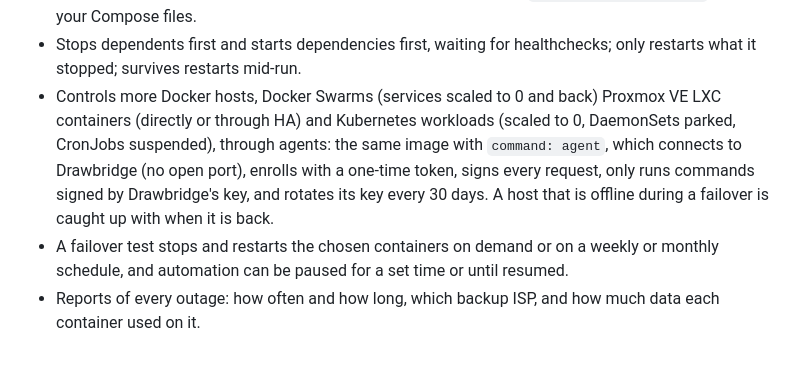
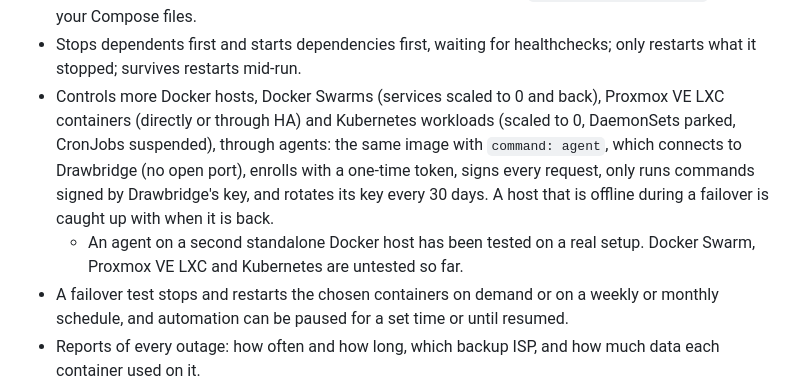
Before and after one commit to zjcochran/wan-drawbridge, a Markdown page: README.md, the part around the change. Rendered like a GitHub page; blank space fills up the shorter version.

Commit message:
Note in the README which agent setups are untested
Co-Authored-By: Claude Opus 5.5 <noreply@anthropic.com>

```diff
--- a/README.md
+++ b/README.md
@@ -16,7 +16,7 @@ them again.
   `drawbridge.on-failover` label in your Compose files.
 - Stops dependents first and starts dependencies first, waiting for
   healthchecks; only restarts what it stopped; survives restarts mid-run.
-- Controls more Docker hosts, Docker Swarms (services scaled to 0 and back)
+- Controls more Docker hosts, Docker Swarms (services scaled to 0 and back),
   Proxmox VE LXC containers (directly or through HA) and Kubernetes
   workloads (scaled to 0, DaemonSets parked, CronJobs suspended), through
   agents: the same image with
@@ -24,6 +24,8 @@ them again.
   a one-time token, signs every request, only runs commands signed by
   Drawbridge's key, and rotates its key every 30 days. A host that is offline
   during a failover is caught up with when it is back.
+  - An agent on a second standalone Docker host has been tested on a real
+    setup. Docker Swarm, Proxmox VE LXC and Kubernetes are untested so far.
 - A failover test stops and restarts the chosen containers on demand or on a
   weekly or monthly schedule, and automation can be paused for a set time or
   until resumed.
```
Also changed, not shown: CLAUDE.md (deleted, +0 -166 lines), docs/user/hosts.md (+6 -6 lines).
